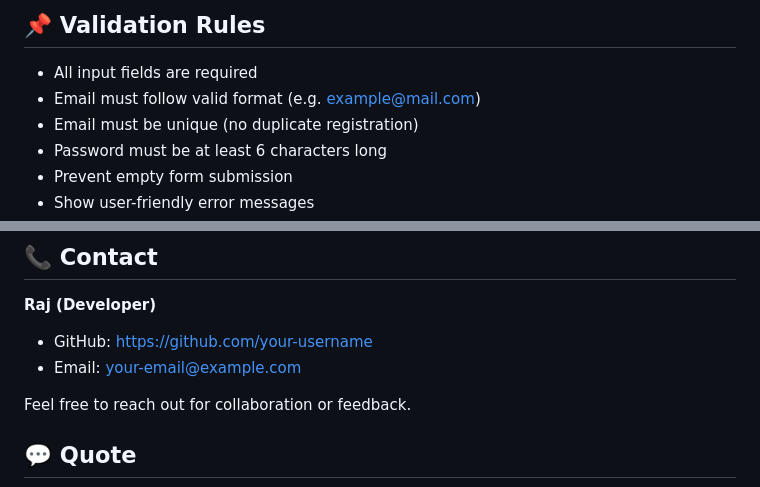
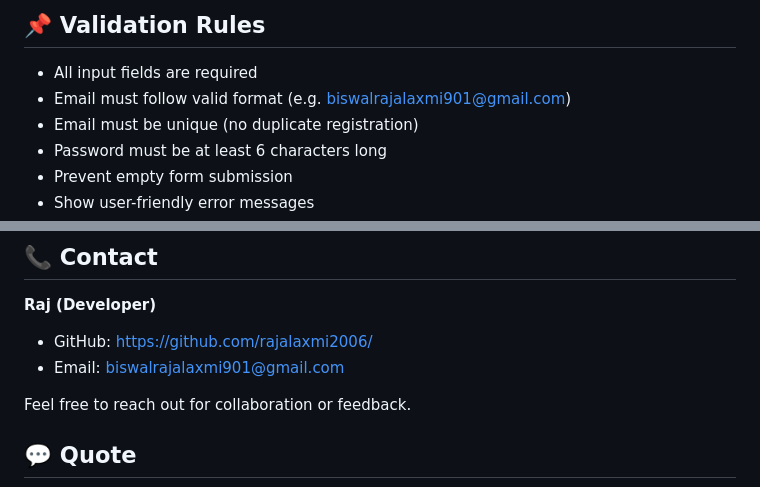
Before and after one commit to rajalaxmi2006/js-quiz-app, a Markdown page: README.md, 2 parts joined by grey strips. Rendered like a GitHub page.

```diff
--- a/README.md
+++ b/README.md
@@ -86,7 +86,7 @@ quiz-app/
 ## 📌 Validation Rules
 
 - All input fields are required
-- Email must follow valid format (e.g. example@mail.com)
+- Email must follow valid format (e.g. biswalrajalaxmi901@gmail.com)
 - Email must be unique (no duplicate registration)
 - Password must be at least 6 characters long
 - Prevent empty form submission
@@ -130,8 +130,8 @@ If you find this project helpful:
 
 **Raj (Developer)**
 
-- GitHub: https://github.com/your-username
-- Email: your-email@example.com
+- GitHub: https://github.com/rajalaxmi2006/
+- Email: biswalrajalaxmi901@gmail.com
 
 Feel free to reach out for collaboration or feedback.
 
```
